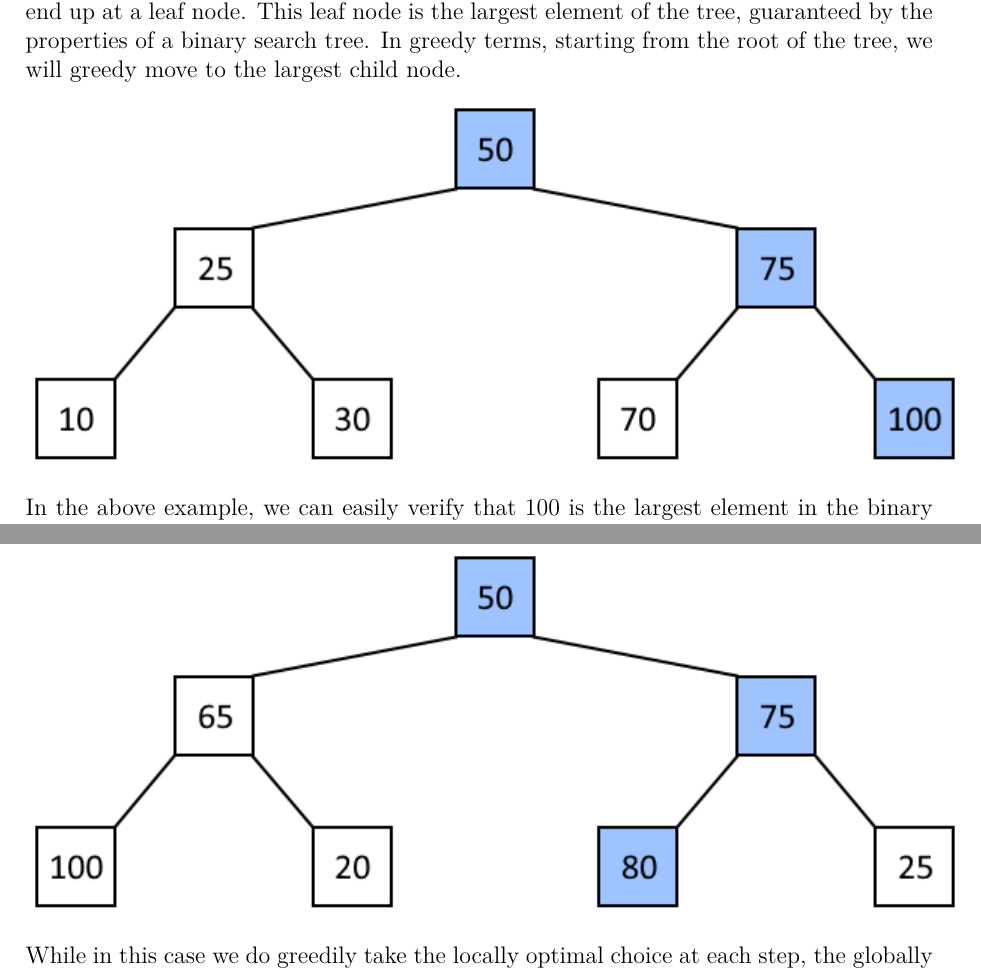
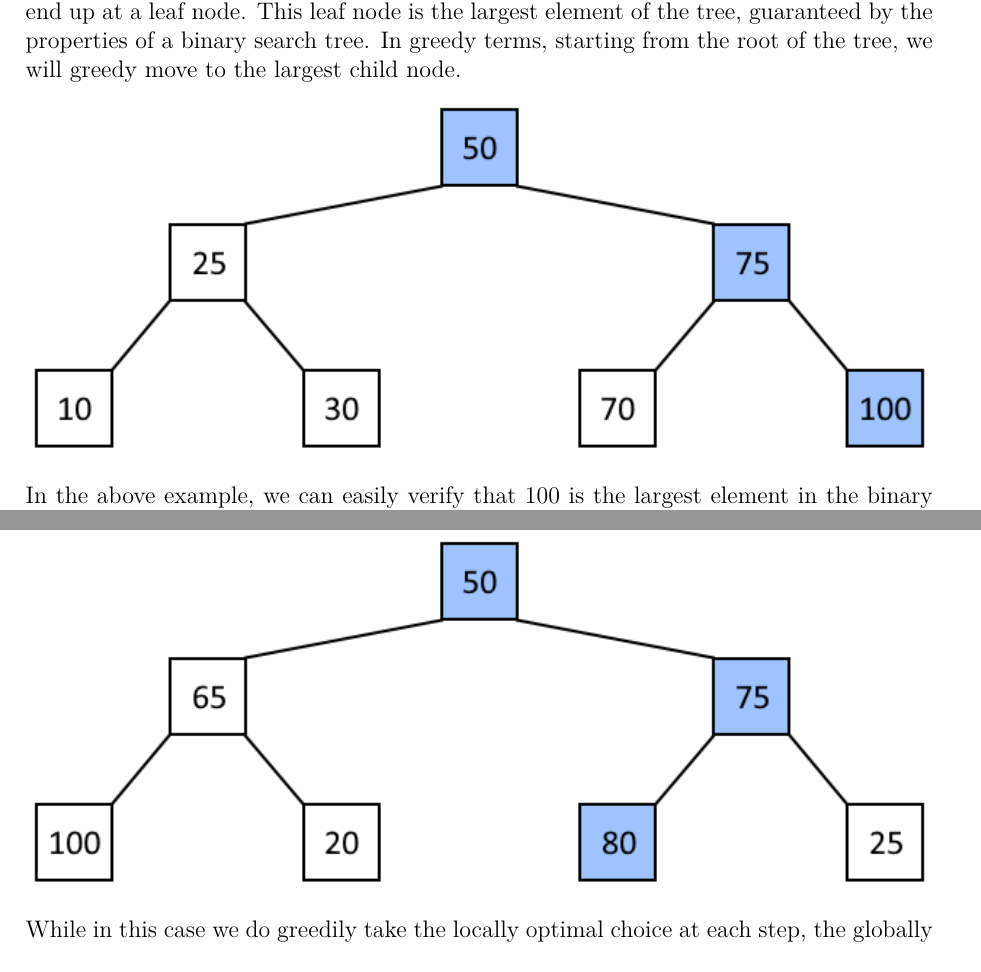
Before and after one commit to JarateKing/Competitive-Programming-Textbook, a LaTeX document (main.tex, which reads chapters/greedy-problems.tex): two parts of pages 47 and 48 of 61, joined at a grey line, cut so that both start at the same text. Compiled offline with pdfLaTeX.

Commit message:
rescale images to text width

```diff
--- a/chapters/greedy-problems.tex
+++ b/chapters/greedy-problems.tex
@@ -6,7 +6,7 @@ For example, a simple greedy problem might look like: we are given a binary sear
 
 The greedy solution to this problem is to always traverse to the right of the tree until we end up at a leaf node. This leaf node is the largest element of the tree, guaranteed by the properties of a binary search tree. In greedy terms, starting from the root of the tree, we will greedy move to the largest child node.
 
-{\centering \includegraphics{images/greedy/greedy_tree_1.png}}
+{\centering \includegraphics[width=\textwidth]{images/greedy/greedy_tree_1.png}}
 
 In the above example, we can easily verify that 100 is the largest element in the binary search tree.
 
@@ -14,7 +14,7 @@ We can show a similar but slightly modified problem that stops being greedy: we
 
 Here, this is problem is no longer greedy because we can't reliably say that the largest element is always a child of the larger node at each step. Our greedy solution only worked because we could be guaranteed, at each decision, that our locally optimal choice would lead us to the global optimal.
 
-{\centering \includegraphics{images/greedy/greedy_tree_2.png}}
+{\centering \includegraphics[width=\textwidth]{images/greedy/greedy_tree_2.png}}
 
 While in this case we do greedily take the locally optimal choice at each step, the globally optimal answer involves us taking the locally sub-optimal choice of 65 instead of 75. Because we're not dealing with a binary search tree, we don't have the guarantees we need to greedily approach this problem.
 
```
Also changed, not shown: chapters/iterative-problems.tex (+1 -1 lines), chapters/greedy-problems.tex (4 more changed lines).
